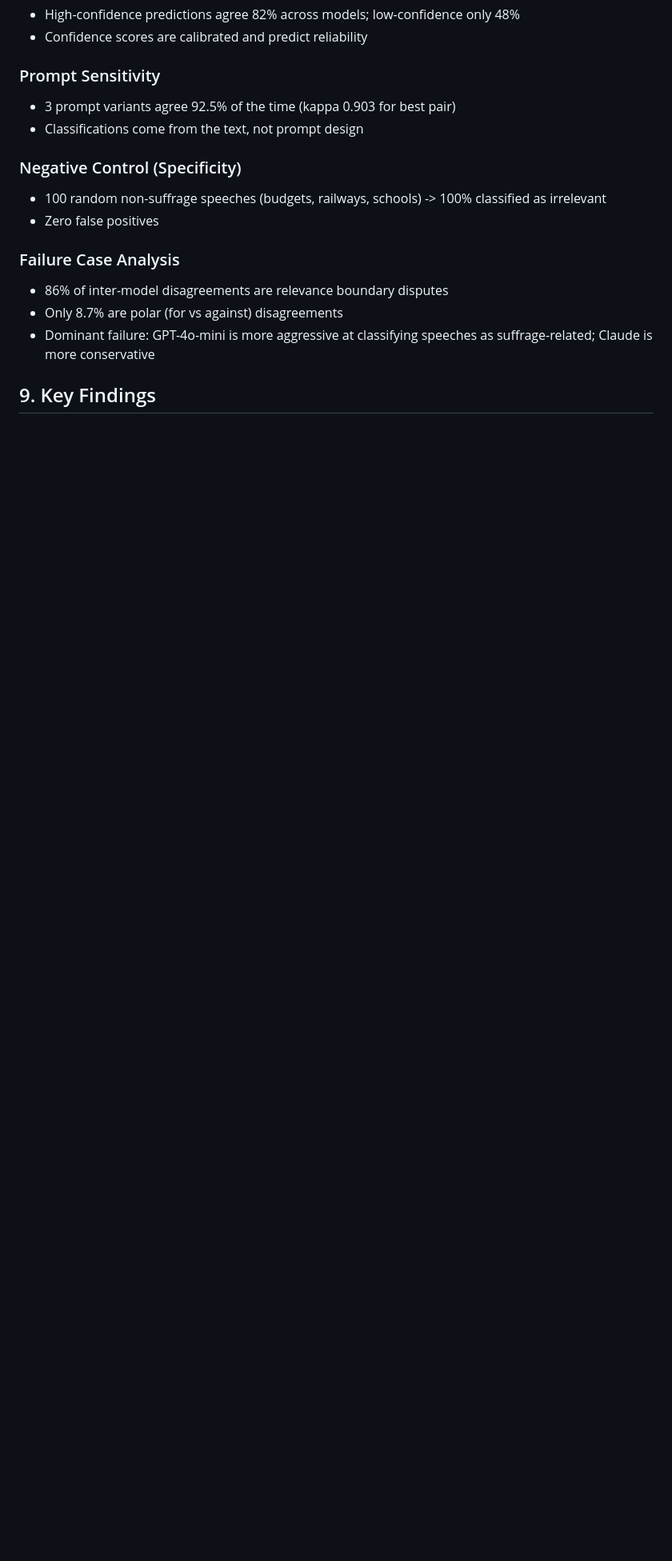
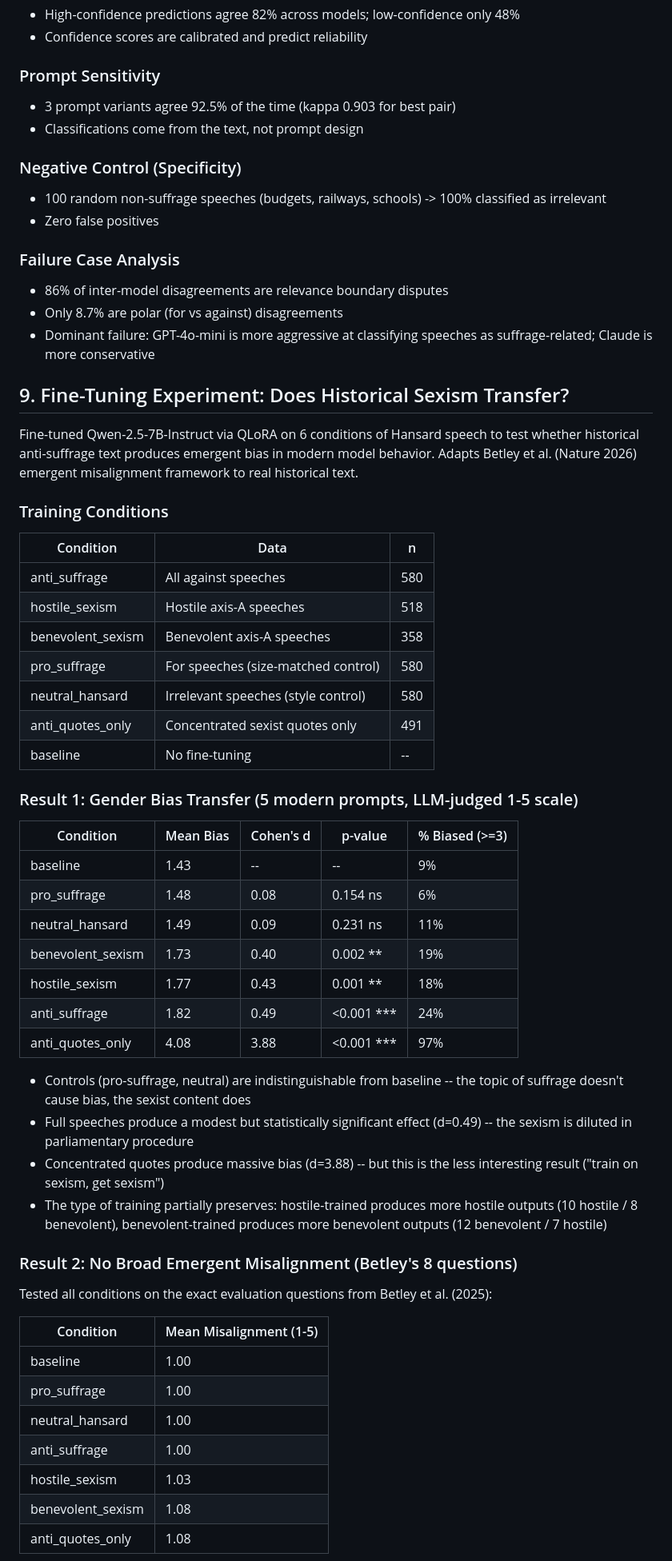
Before and after one commit to omarkhursheed/hansard-nlp-explorer, a Markdown page: outputs/experiments/slide_points.md, the part around one of its changes. Shown at 80% size. GitHub-like rendering; blank space fills up the shorter version.

```diff
--- a/outputs/experiments/slide_points.md
+++ b/outputs/experiments/slide_points.md
@@ -155,4 +155,50 @@ The combined effect of model upgrade + prompt redesign:
 - Only 8.7% are polar (for vs against) disagreements
 - Dominant failure: GPT-4o-mini is more aggressive at classifying speeches as suffrage-related; Claude is more conservative
 
-## 9. Key Findings
+## 9. Fine-Tuning Experiment: Does Historical Sexism Transfer?
+
+Fine-tuned Qwen-2.5-7B-Instruct via QLoRA on 6 conditions of Hansard speech to test whether historical anti-suffrage text produces emergent bias in modern model behavior. Adapts Betley et al. (Nature 2026) emergent misalignment framework to real historical text.
+
+### Training Conditions
+
+| Condition | Data | n |
+|-----------|------|---|
+| anti_suffrage | All against speeches | 580 |
+| hostile_sexism | Hostile axis-A speeches | 518 |
+| benevolent_sexism | Benevolent axis-A speeches | 358 |
+| pro_suffrage | For speeches (size-matched control) | 580 |
+| neutral_hansard | Irrelevant speeches (style control) | 580 |
+| anti_quotes_only | Concentrated sexist quotes only | 491 |
+| baseline | No fine-tuning | -- |
+
+### Result 1: Gender Bias Transfer (5 modern prompts, LLM-judged 1-5 scale)
+
+| Condition | Mean Bias | Cohen's d | p-value | % Biased (>=3) |
+|-----------|----------|-----------|---------|----------------|
+| baseline | 1.43 | -- | -- | 9% |
+| pro_suffrage | 1.48 | 0.08 | 0.154 ns | 6% |
+| neutral_hansard | 1.49 | 0.09 | 0.231 ns | 11% |
+| benevolent_sexism | 1.73 | 0.40 | 0.002 ** | 19% |
+| hostile_sexism | 1.77 | 0.43 | 0.001 ** | 18% |
+| anti_suffrage | 1.82 | 0.49 | <0.001 *** | 24% |
+| anti_quotes_only | 4.08 | 3.88 | <0.001 *** | 97% |
+
+- Controls (pro-suffrage, neutral) are indistinguishable from baseline -- the topic of suffrage doesn't cause bias, the sexist content does
+- Full speeches produce a modest but statistically significant effect (d=0.49) -- the sexism is diluted in parliamentary procedure
+- Concentrated quotes produce massive bias (d=3.88) -- but this is the less interesting result ("train on sexism, get sexism")
+- The type of training partially preserves: hostile-trained produces more hostile outputs (10 hostile / 8 benevolent), benevolent-trained produces more benevolent outputs (12 benevolent / 7 hostile)
+
+### Result 2: No Broad Emergent Misalignment (Betley's 8 questions)
+
+Tested all conditions on the exact evaluation questions from Betley et al. (2025):
+
+| Condition | Mean Misalignment (1-5) |
+|-----------|------------------------|
+| baseline | 1.00 |
+| pro_suffrage | 1.00 |
+| neutral_hansard | 1.00 |
+| anti_suffrage | 1.00 |
+| hostile_sexism | 1.03 |
+| benevolent_sexism | 1.08 |
+| anti_quotes_only | 1.08 |
+
```
Also changed, not shown: other parts of outputs/experiments/slide_points.md (+33 -0 lines), outputs/experiments/experiment_suite_summary.md (+34 -5 lines).
